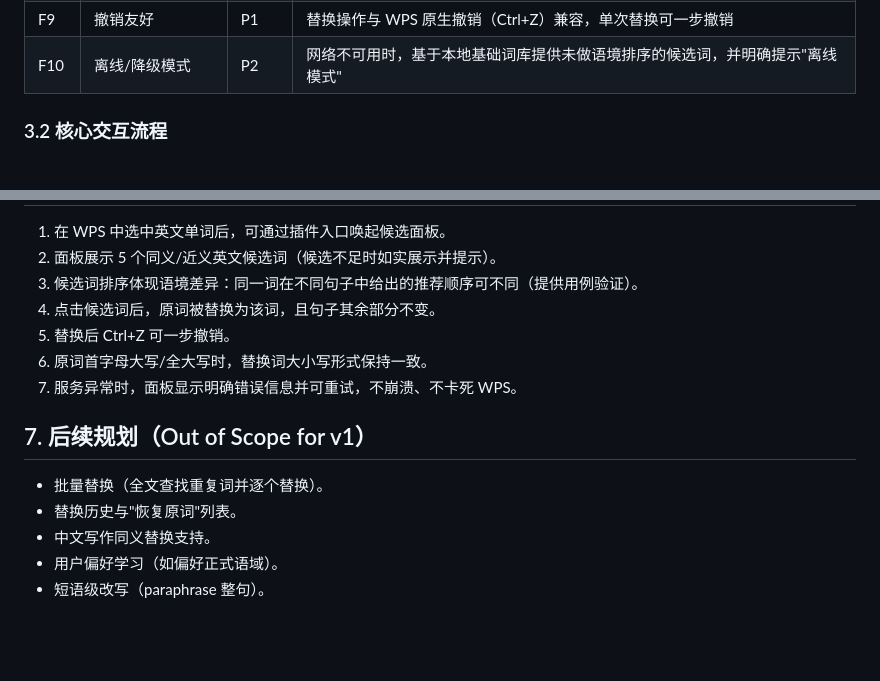
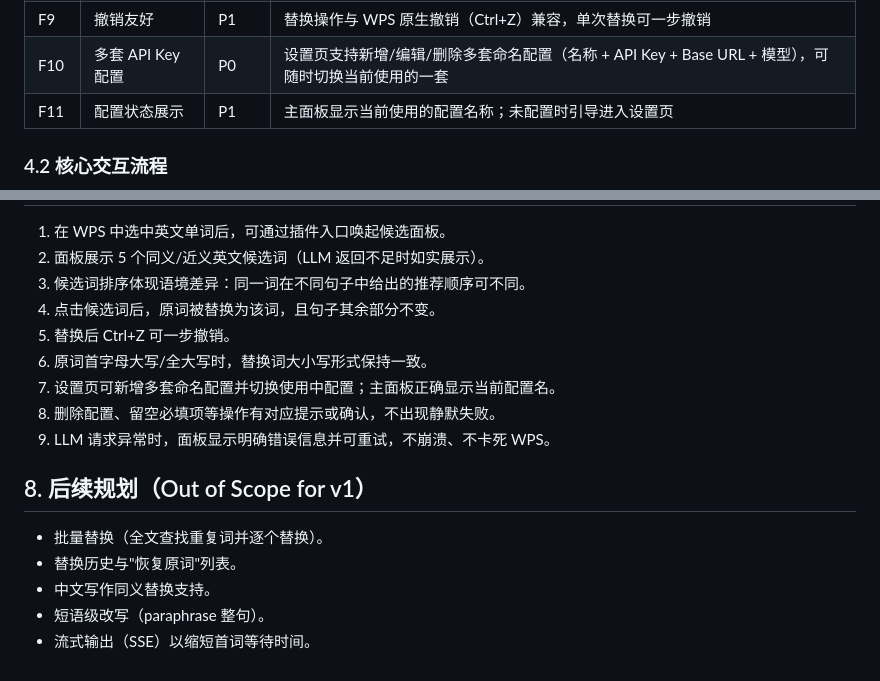
Before and after one commit to Azzerare/WPS-Paraphrasing, a Markdown page: REQUIREMENTS.md, 2 parts joined by grey strips. Drawn GitHub-style; blank space fills up the shorter version.

````diff
--- a/REQUIREMENTS.md
+++ b/REQUIREMENTS.md
@@ -61,7 +68,8 @@
 | F9 | 撤销友好 | P1 | 替换操作与 WPS 原生撤销（Ctrl+Z）兼容，单次替换可一步撤销 |
-| F10 | 离线/降级模式 | P2 | 网络不可用时，基于本地基础词库提供未做语境排序的候选词，并明确提示"离线模式" |
+| F10 | 多套 API Key 配置 | P0 | 设置页支持新增/编辑/删除多套命名配置（名称 + API Key + Base URL + 模型），可随时切换当前使用的一套 |
+| F11 | 配置状态展示 | P1 | 主面板显示当前使用的配置名称；未配置时引导进入设置页 |
 
-### 3.2 核心交互流程
+### 4.2 核心交互流程
 
 ```mermaid
 flowchart LR
@@ -152,16 +166,18 @@ flowchart LR
 
 1. 在 WPS 中选中英文单词后，可通过插件入口唤起候选面板。
-2. 面板展示 5 个同义/近义英文候选词（候选不足时如实展示并提示）。
-3. 候选词排序体现语境差异：同一词在不同句子中给出的推荐顺序可不同（提供用例验证）。
+2. 面板展示 5 个同义/近义英文候选词（LLM 返回不足时如实展示）。
+3. 候选词排序体现语境差异：同一词在不同句子中给出的推荐顺序可不同。
 4. 点击候选词后，原词被替换为该词，且句子其余部分不变。
 5. 替换后 Ctrl+Z 可一步撤销。
 6. 原词首字母大写/全大写时，替换词大小写形式保持一致。
-7. 服务异常时，面板显示明确错误信息并可重试，不崩溃、不卡死 WPS。
+7. 设置页可新增多套命名配置并切换使用中配置；主面板正确显示当前配置名。
+8. 删除配置、留空必填项等操作有对应提示或确认，不出现静默失败。
+9. LLM 请求异常时，面板显示明确错误信息并可重试，不崩溃、不卡死 WPS。
 
-## 7. 后续规划（Out of Scope for v1）
+## 8. 后续规划（Out of Scope for v1）
 
 - 批量替换（全文查找重复词并逐个替换）。
 - 替换历史与"恢复原词"列表。
 - 中文写作同义替换支持。
-- 用户偏好学习（如偏好正式语域）。
 - 短语级改写（paraphrase 整句）。
+- 流式输出（SSE）以缩短首词等待时间。
````
Also changed, not shown: other parts of REQUIREMENTS.md (+72 -59 lines).
